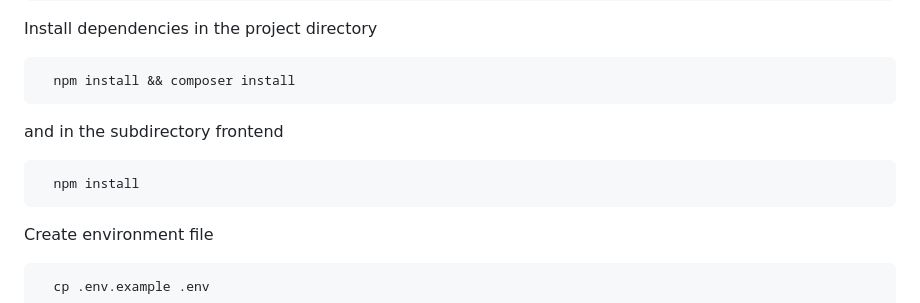
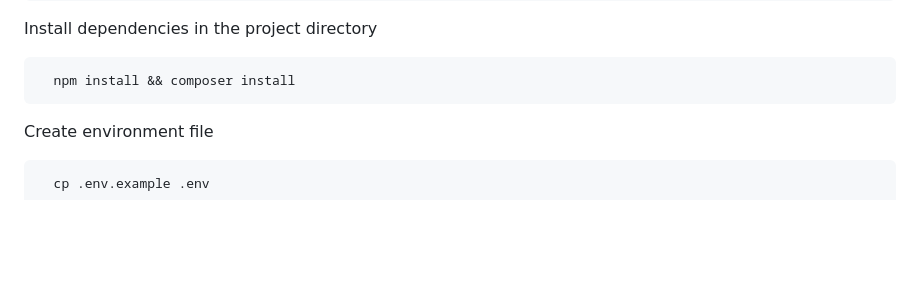
Before and after one commit to salem404/coral-companion, a Markdown page: README.md, the part around the change. Rendered like a GitHub page; blank space fills up the shorter version.

````diff
--- a/README.md
+++ b/README.md
@@ -52,12 +52,6 @@ Install dependencies in the project directory
 
 ```bash
   npm install && composer install
-```
-
-and in the subdirectory frontend
-
-```bash
-  npm install
 ```
 
 Create environment file
````
